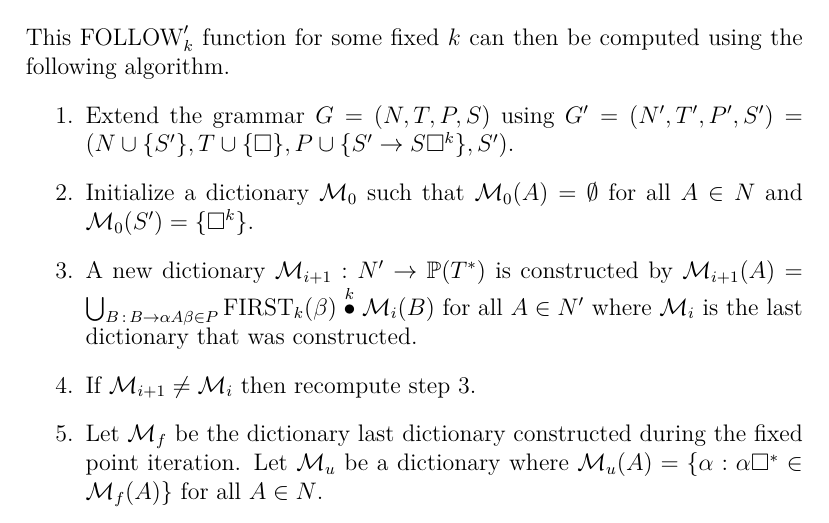
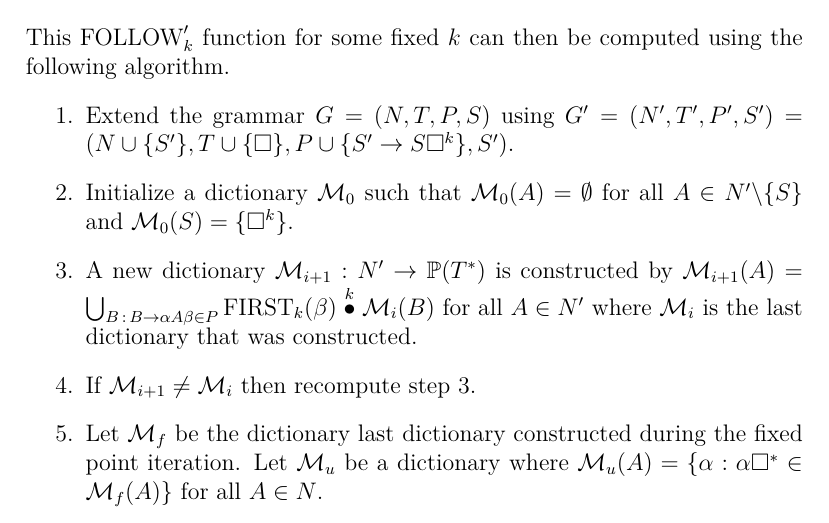
Before and after one commit to WilliamDue/parallel-parser-paper, a LaTeX paper (main.tex, which reads sections/theory/ll.tex): part of page 5 of 26, cut so that both start at the same text. Compiled offline with XeLaTeX.

Commit message:
More mistakes

```diff
--- a/sections/theory/ll.tex
+++ b/sections/theory/ll.tex
@@ -60,7 +60,7 @@ Now that the $\FIRST_k$ sets can be computed, the $\FOLLOW_k$ set can also be co
 This $\FOLLOW'_k$ function for some fixed $k$ can then be computed using the following algorithm.
 \begin{enumerate}
     \item Extend the grammar $G = (N, T, P, S)$ using $G' = (N', T', P', S') = (N \cup \{S'\}, T \cup \{\square\}, P \cup \{S' \to S \square^k\}, S')$.
-    \item Initialize a dictionary $\mathcal{M}_0$ such that $\mathcal{M}_0(A) = \emptyset$ for all $A \in N$ and $\mathcal{M}_0(S') = \{\square^k\}$.
+    \item Initialize a dictionary $\mathcal{M}_0$ such that $\mathcal{M}_0(A) = \emptyset$ for all $A \in N' \backslash \{S\}$ and $\mathcal{M}_0(S) = \{\square^k\}$.
     \item A new dictionary $\mathcal{M}_{i+1}: N' \to \mathbb{P}(T^*)$ is constructed by $\mathcal{M}_{i+1}(A) = \bigcup_{B \,: \, B \to  \alpha A \beta \in P} \FIRST_k(\beta) \truncprod{k} \mathcal{M}_{i}(B)$ for all $A \in N'$ where $\mathcal{M}_{i}$ is the last dictionary that was constructed.
     \item If $\mathcal{M}_{i+1} \neq \mathcal{M}_{i}$ then recompute step 3.
     \item Let $\mathcal{M}_f$ be the dictionary last dictionary constructed during the fixed point iteration. Let $\mathcal{M}_u$ be a dictionary where $\mathcal{M}_u(A) = \{\alpha : \alpha \square^* \in \mathcal{M}_f(A)\}$ for all $A \in N$.
```
Also changed, not shown: main.pdf.
